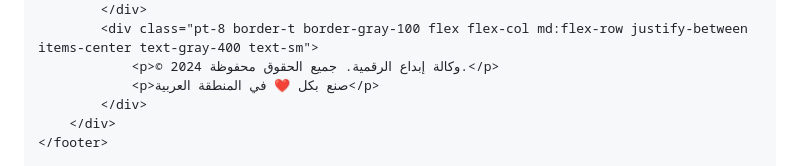
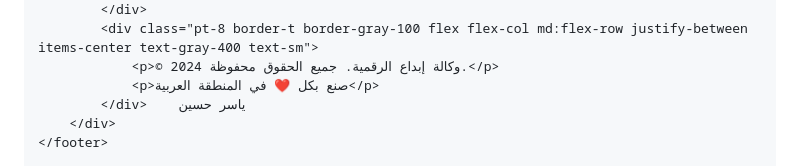
Before and after one commit to y0111096464-dot/ideal-system, a Markdown page: README.md, the part around the change. GitHub-like rendering.

Commit message:
Update footer content in README.md
Removed a line break and added a name to the footer.

```diff
--- a/README.md
+++ b/README.md
@@ -321,7 +321,7 @@
             <div class="pt-8 border-t border-gray-100 flex flex-col md:flex-row justify-between items-center text-gray-400 text-sm">
                 <p>© 2024 وكالة إبداع الرقمية. جميع الحقوق محفوظة.</p>
                 <p>صنع بكل ❤️ في المنطقة العربية</p>
-            </div>
+            </div>    ياسر حسين
         </div>
     </footer>
 
```
